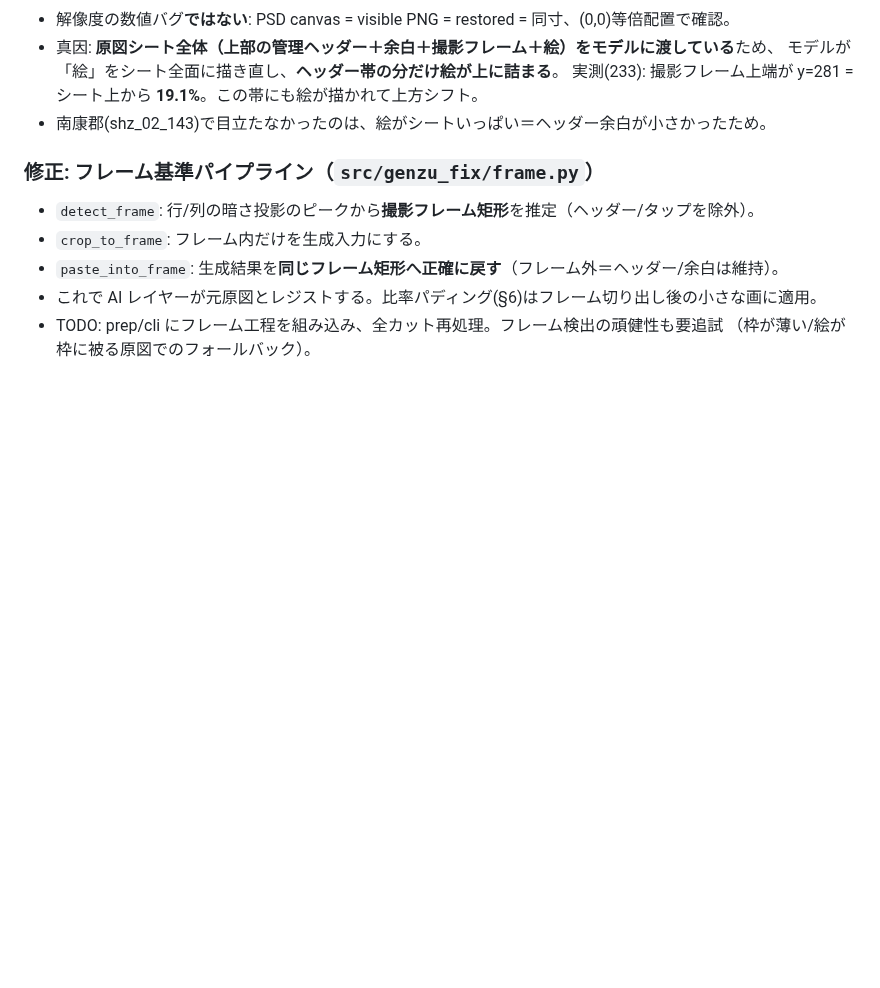
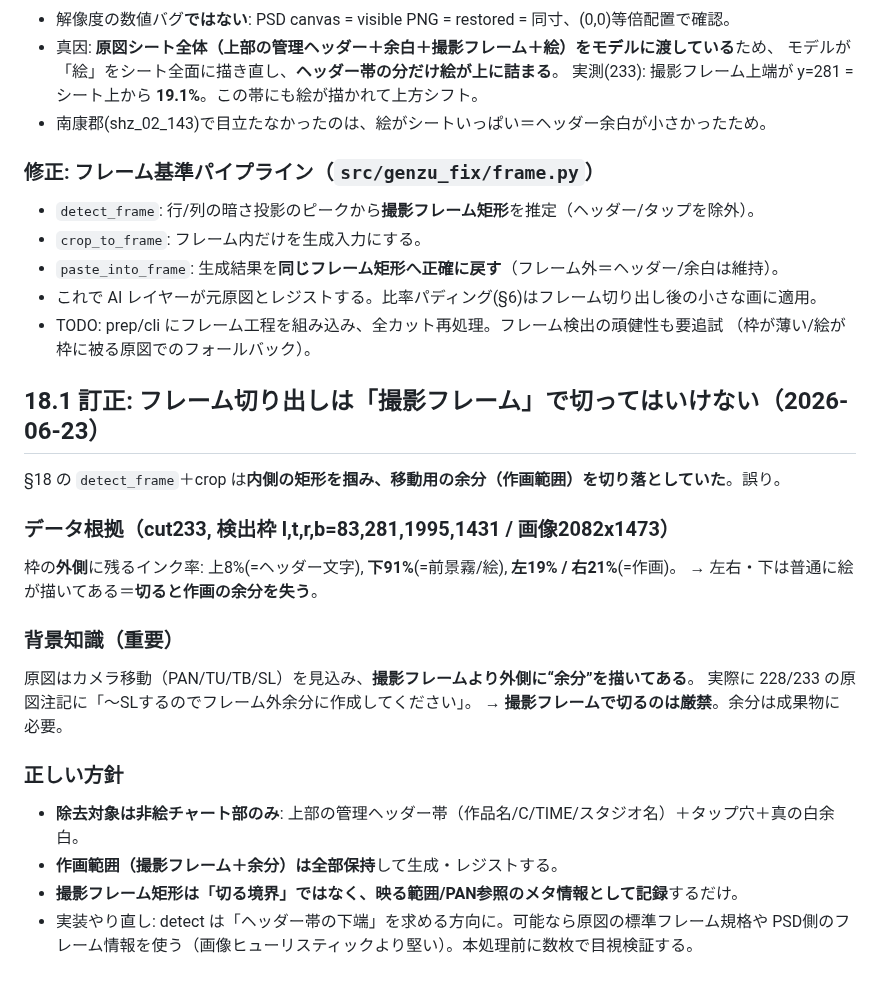
Before and after one commit to RAIdq222/kazuki-workspace, a Markdown page: docs/design-notes.md, the part around the change. GitHub-like rendering; blank space fills up the shorter version.

Commit message:
Correct §18: do NOT crop to the camera frame; preserve the over-scan margin
- data (cut233): outside the detected inner rect there is real artwork ink -
  bottom 91% (foreground mist), left 19% / right 21% (drawing). Cropping to it
  discards the over-scan margin that genzu deliberately include for camera moves
  (228/233 annotations literally say 'draw extra outside the frame for the SL').
- correct rule: remove only non-picture chrome (top management header band, tap
  holes, truly-blank margin); KEEP the full drawn area incl. over-scan; record the
  camera frame as metadata only, never as a crop boundary. Rework detection to find
  the header band, verify on several genzu before any batch. (generation paused)

Co-Authored-By: Claude Opus 4.8 <noreply@anthropic.com>
Claude-Session: https://claude.ai/code/session_01Sh89zLtgAnZmWL4EFvNdBE

```diff
--- a/docs/design-notes.md
+++ b/docs/design-notes.md
@@ -341,3 +341,23 @@ Higgsfield への接続経路を切り分けた結果:
 - これで AI レイヤーが元原図とレジストする。比率パディング(§6)はフレーム切り出し後の小さな画に適用。
 - TODO: prep/cli にフレーム工程を組み込み、全カット再処理。フレーム検出の頑健性も要追試
   （枠が薄い/絵が枠に被る原図でのフォールバック）。
+
+## 18.1 訂正: フレーム切り出しは「撮影フレーム」で切ってはいけない（2026-06-23）
+
+§18 の `detect_frame`＋crop は**内側の矩形を掴み、移動用の余分（作画範囲）を切り落としていた**。誤り。
+
+### データ根拠（cut233, 検出枠 l,t,r,b=83,281,1995,1431 / 画像2082x1473）
+枠の**外側**に残るインク率: 上8%(=ヘッダー文字), **下91%**(=前景霧/絵), **左19% / 右21%**(=作画)。
+→ 左右・下は普通に絵が描いてある＝**切ると作画の余分を失う**。
+
+### 背景知識（重要）
+原図はカメラ移動（PAN/TU/TB/SL）を見込み、**撮影フレームより外側に“余分”を描いてある**。
+実際に 228/233 の原図注記に「〜SLするのでフレーム外余分に作成してください」。
+→ **撮影フレームで切るのは厳禁**。余分は成果物に必要。
+
+### 正しい方針
+- **除去対象は非絵チャート部のみ**: 上部の管理ヘッダー帯（作品名/C/TIME/スタジオ名）＋タップ穴＋真の白余白。
+- **作画範囲（撮影フレーム＋余分）は全部保持**して生成・レジストする。
+- **撮影フレーム矩形は「切る境界」ではなく、映る範囲/PAN参照のメタ情報として記録**するだけ。
+- 実装やり直し: detect は「ヘッダー帯の下端」を求める方向に。可能なら原図の標準フレーム規格や
+  PSD側のフレーム情報を使う（画像ヒューリスティックより堅い）。本処理前に数枚で目視検証する。
```
